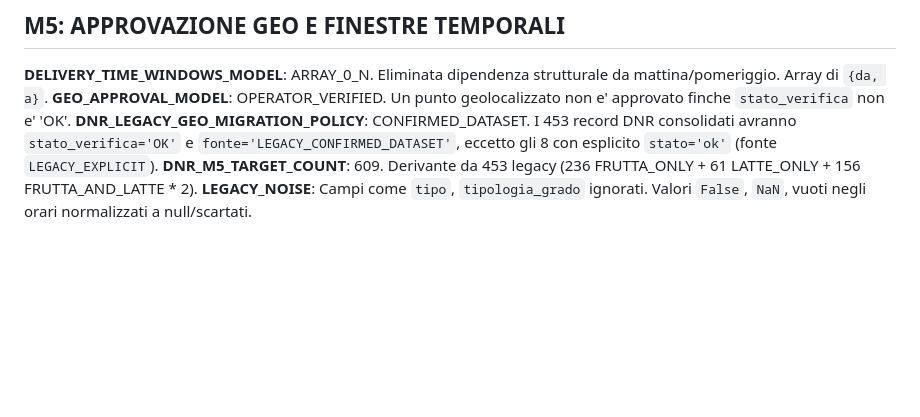
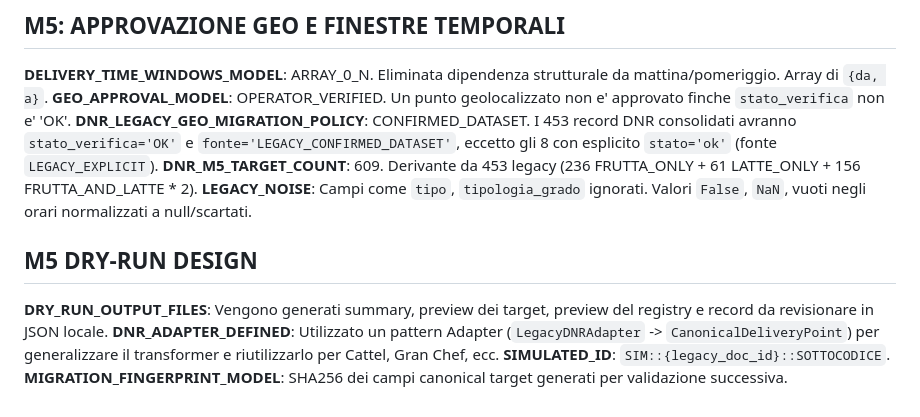
Before and after one commit to Diego-Stack-ai/LogiDesk, a Markdown page: CORE_V1_MIGRATION_PLAN.md, the part around the change. Drawn GitHub-style; blank space fills up the shorter version.

Commit message:
docs: design M5 delivery point migration dry run

```diff
--- a/CORE_V1_MIGRATION_PLAN.md
+++ b/CORE_V1_MIGRATION_PLAN.md
@@ -45,3 +45,9 @@ Necessario un meccanismo (collection o JSON offline) per tenere traccia del mapp
 **DNR_LEGACY_GEO_MIGRATION_POLICY**: CONFIRMED_DATASET. I 453 record DNR consolidati avranno `stato_verifica='OK'` e `fonte='LEGACY_CONFIRMED_DATASET'`, eccetto gli 8 con esplicito `stato='ok'` (fonte `LEGACY_EXPLICIT`).
 **DNR_M5_TARGET_COUNT**: 609. Derivante da 453 legacy (236 FRUTTA_ONLY + 61 LATTE_ONLY + 156 FRUTTA_AND_LATTE * 2).
 **LEGACY_NOISE**: Campi come `tipo`, `tipologia_grado` ignorati. Valori `False`, `NaN`, vuoti negli orari normalizzati a null/scartati.
+
+## M5 DRY-RUN DESIGN
+**DRY_RUN_OUTPUT_FILES**: Vengono generati summary, preview dei target, preview del registry e record da revisionare in JSON locale.
+**DNR_ADAPTER_DEFINED**: Utilizzato un pattern Adapter (`LegacyDNRAdapter` -> `CanonicalDeliveryPoint`) per generalizzare il transformer e riutilizzarlo per Cattel, Gran Chef, ecc.
+**SIMULATED_ID**: `SIM::{legacy_doc_id}::SOTTOCODICE`.
+**MIGRATION_FINGERPRINT_MODEL**: SHA256 dei campi canonical target generati per validazione successiva.
```
Also changed, not shown: M5_DELIVERY_POINT_MIGRATION_SPEC.md (added, +23 -0 lines).
